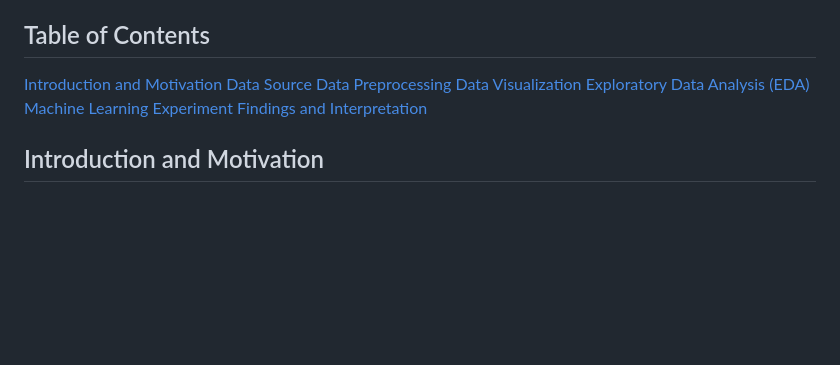
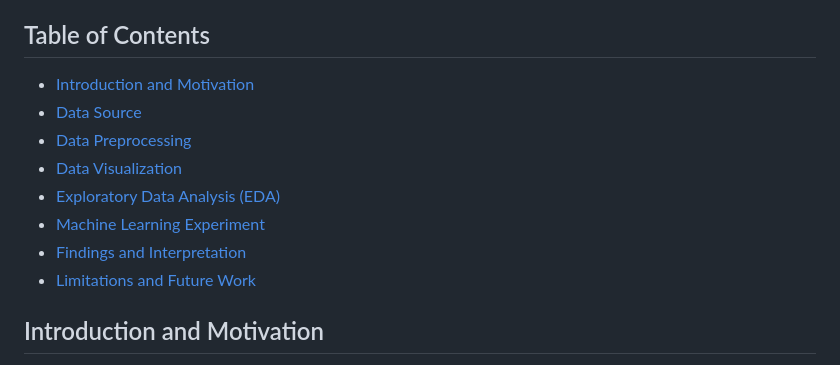
Before and after one commit to eka026/DSA210_Term_Project, a Markdown page: README.md, the part around the change. Rendered like a GitHub page; blank space fills up the shorter version.

```diff
--- a/README.md
+++ b/README.md
@@ -3,13 +3,14 @@
 For the final report, please click [here](https://sites.google.com/view/termprojectpresentation?usp=sharing).
 
 ## Table of Contents
-[Introduction and Motivation](#introduction-and-motivation)
-[Data Source](#data-source)
-[Data Preprocessing](#data-preprocessing)
-[Data Visualization](#data-visualization)
-[Exploratory Data Analysis (EDA)](#exploratory-data-analysis-eda)
-[Machine Learning Experiment](#machine-learning-experiment)
-[Findings and Interpretation](#findings-and-interpretation)
+* [Introduction and Motivation](#introduction-and-motivation)
+* [Data Source](#data-source)
+* [Data Preprocessing](#data-preprocessing)
+* [Data Visualization](#data-visualization)
+* [Exploratory Data Analysis (EDA)](#exploratory-data-analysis-eda)
+* [Machine Learning Experiment](#machine-learning-experiment)
+* [Findings and Interpretation](#findings-and-interpretation)
+* [Limitations and Future Work](#limitations-and-future-work)
 
 
 ## Introduction and Motivation
```
